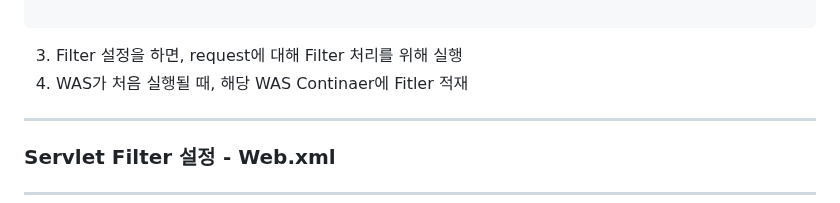
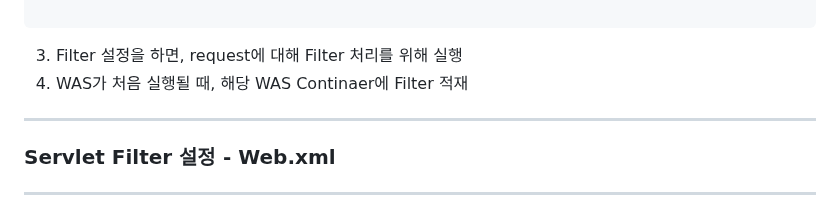
Before and after one commit to sooyounghan/HTML_CSS, a Markdown page: Servlet/Concept/Servlet_Filter.md, the part around the change. Rendered like a GitHub page.

````diff
--- a/Servlet/Concept/Servlet_Filter.md
+++ b/Servlet/Concept/Servlet_Filter.md
@@ -82,7 +82,7 @@ public class MyFilter implements Filter {
 ```
 
 3. Filter 설정을 하면, request에 대해 Filter 처리를 위해 실행
-4. WAS가 처음 실행될 때, 해당 WAS Continaer에 Fitler 적재
+4. WAS가 처음 실행될 때, 해당 WAS Continaer에 Filter 적재
 
 -----
 ### Servlet Filter 설정 - Web.xml
````
